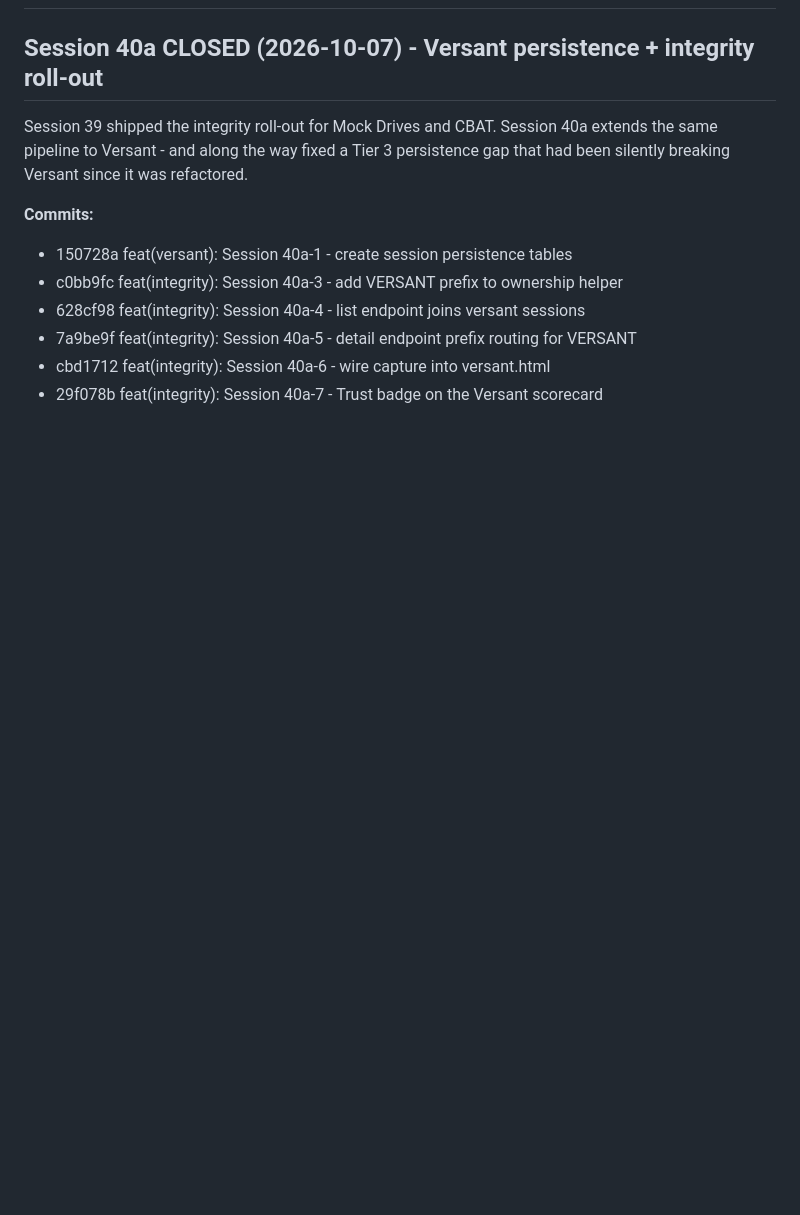
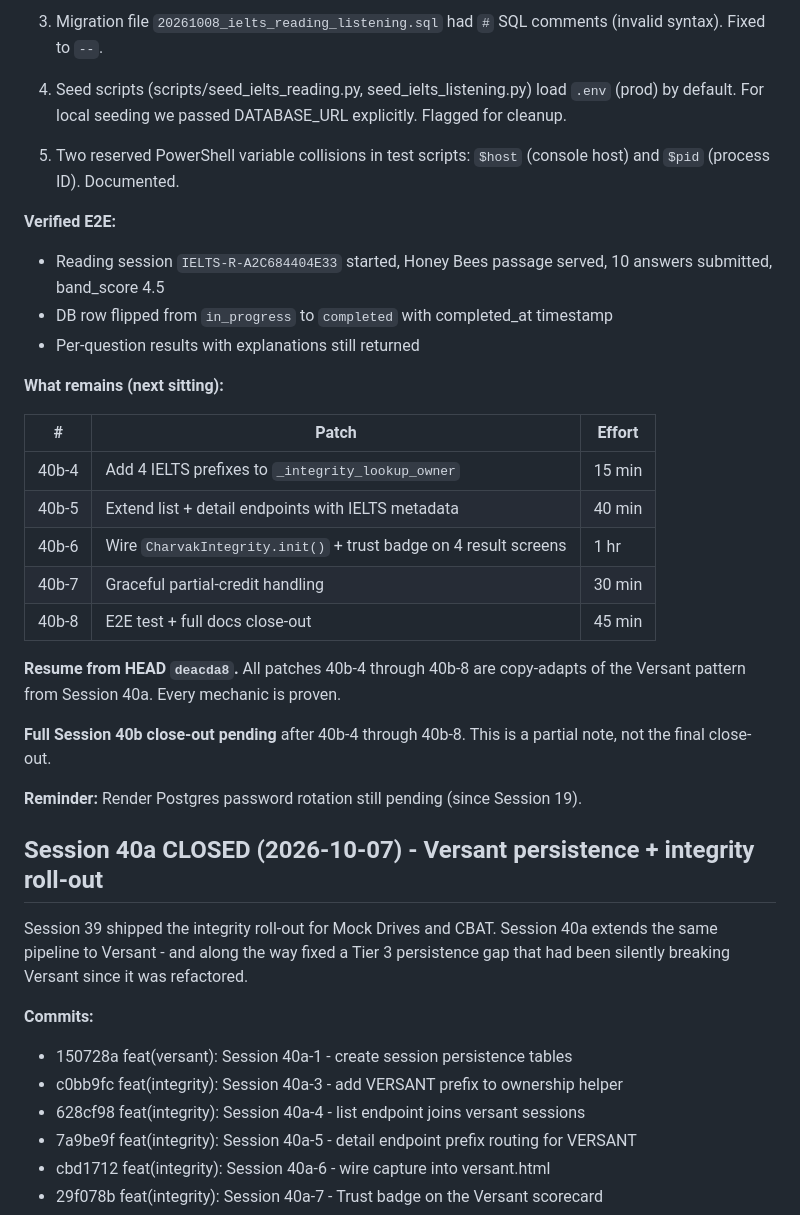
Before and after one commit to ashokdokets-cpu/charvakit-website, a Markdown page: SESSION-CONTEXT.md, the part around one of its changes. Rendered like a GitHub page; blank space fills up the shorter version.

```diff
--- a/SESSION-CONTEXT.md
+++ b/SESSION-CONTEXT.md
@@ -2,3 +65,42 @@
+3. Migration file `20261008_ielts_reading_listening.sql` had `#`
+   SQL comments (invalid syntax). Fixed to `--`.
+
+4. Seed scripts (scripts/seed_ielts_reading.py, seed_ielts_listening.py)
+   load `.env` (prod) by default. For local seeding we passed
+   DATABASE_URL explicitly. Flagged for cleanup.
+
+5. Two reserved PowerShell variable collisions in test scripts:
+   `$host` (console host) and `$pid` (process ID). Documented.
+
+**Verified E2E:**
+
+- Reading session `IELTS-R-A2C684404E33` started, Honey Bees
+  passage served, 10 answers submitted, band_score 4.5
+- DB row flipped from `in_progress` to `completed` with
+  completed_at timestamp
+- Per-question results with explanations still returned
+
+**What remains (next sitting):**
+
+| # | Patch | Effort |
+|---|---|---|
+| 40b-4 | Add 4 IELTS prefixes to `_integrity_lookup_owner` | 15 min |
+| 40b-5 | Extend list + detail endpoints with IELTS metadata | 40 min |
+| 40b-6 | Wire `CharvakIntegrity.init()` + trust badge on 4 result screens | 1 hr |
+| 40b-7 | Graceful partial-credit handling | 30 min |
+| 40b-8 | E2E test + full docs close-out | 45 min |
+
+**Resume from HEAD `deacda8`.** All patches 40b-4 through 40b-8 are
+copy-adapts of the Versant pattern from Session 40a. Every mechanic
+is proven.
+
+**Full Session 40b close-out pending** after 40b-4 through 40b-8.
+This is a partial note, not the final close-out.
+
+**Reminder:** Render Postgres password rotation still pending
+(since Session 19).
+
+
 
 ## Session 40a CLOSED (2026-10-07) - Versant persistence + integrity roll-out
 
```
Also changed, not shown: other parts of SESSION-CONTEXT.md (+63 -0 lines).
